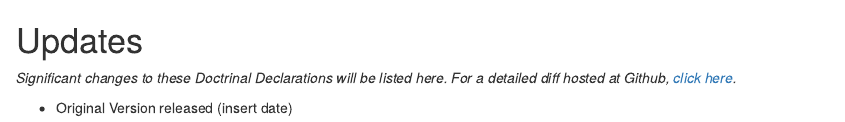
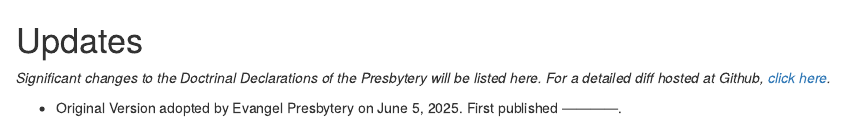
Before and after one commit to Evangel-Presbytery/evangel-ddp, an R Markdown document (07-Updates.Rmd): the page in a window 1100 px wide, from its top. Rendered offline with R 4.5, knitr and Pandoc, with nearby package versions; drawn as R Markdown's standard HTML page in place of the format the file asks for.

Commit message:
Update 07-Updates.Rmd

```diff
--- a/07-Updates.Rmd
+++ b/07-Updates.Rmd
@@ -1,6 +1,6 @@
 # Updates {-}
 
-*Significant changes to these Doctrinal Declarations will be listed here. For a detailed diff hosted at Github, [click here](https://github.com/Evangel-Presbytery/evangel-ddp).*
+*Significant changes to the Doctrinal Declarations of the Presbytery will be listed here. For a detailed diff hosted at Github, [click here](https://github.com/Evangel-Presbytery/evangel-ddp).*
 
 
-* Original Version released (insert date)
+* Original Version adopted by Evangel Presbytery on June 5, 2025. First published ————.
```
